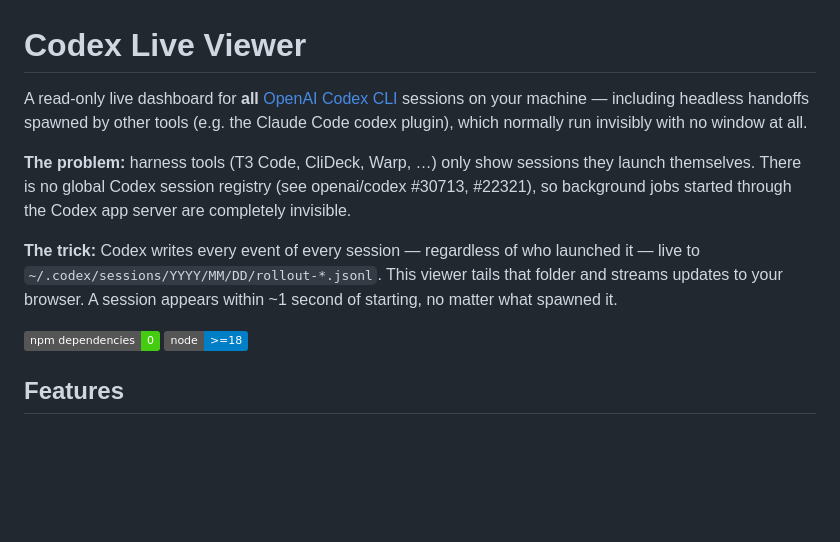
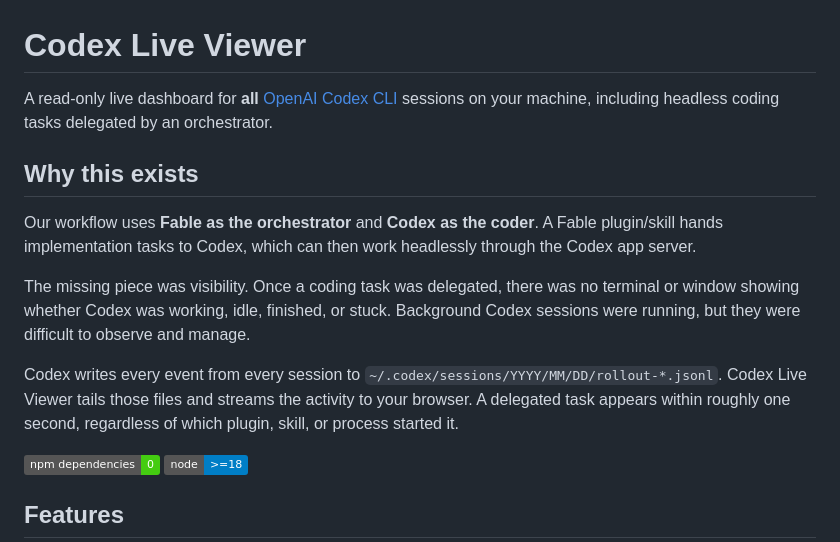
Before and after one commit to Fundryi/claude-codex-handoff, a Markdown page: README.md, the part around the change. Rendered like a GitHub page; badges without logos; blank space fills up the shorter version.

Commit message:
docs: explain Fable and Codex workflow

```diff
--- a/README.md
+++ b/README.md
@@ -1,10 +1,14 @@
 # Codex Live Viewer
 
-A read-only live dashboard for **all** [OpenAI Codex CLI](https://github.com/openai/codex) sessions on your machine — including headless handoffs spawned by other tools (e.g. the Claude Code codex plugin), which normally run invisibly with no window at all.
+A read-only live dashboard for **all** [OpenAI Codex CLI](https://github.com/openai/codex) sessions on your machine, including headless coding tasks delegated by an orchestrator.
 
-**The problem:** harness tools (T3 Code, CliDeck, Warp, …) only show sessions they launch themselves. There is no global Codex session registry (see openai/codex #30713, #22321), so background jobs started through the Codex app server are completely invisible.
+## Why this exists
 
-**The trick:** Codex writes every event of every session — regardless of who launched it — live to `~/.codex/sessions/YYYY/MM/DD/rollout-*.jsonl`. This viewer tails that folder and streams updates to your browser. A session appears within ~1 second of starting, no matter what spawned it.
+Our workflow uses **Fable as the orchestrator** and **Codex as the coder**. A Fable plugin/skill hands implementation tasks to Codex, which can then work headlessly through the Codex app server.
+
+The missing piece was visibility. Once a coding task was delegated, there was no terminal or window showing whether Codex was working, idle, finished, or stuck. Background Codex sessions were running, but they were difficult to observe and manage.
+
+Codex writes every event from every session to `~/.codex/sessions/YYYY/MM/DD/rollout-*.jsonl`. Codex Live Viewer tails those files and streams the activity to your browser. A delegated task appears within roughly one second, regardless of which plugin, skill, or process started it.
 
 ![zero npm dependencies](https://img.shields.io/badge/npm_dependencies-0-brightgreen) ![node >= 18](https://img.shields.io/badge/node-%3E%3D18-blue)
 
```
